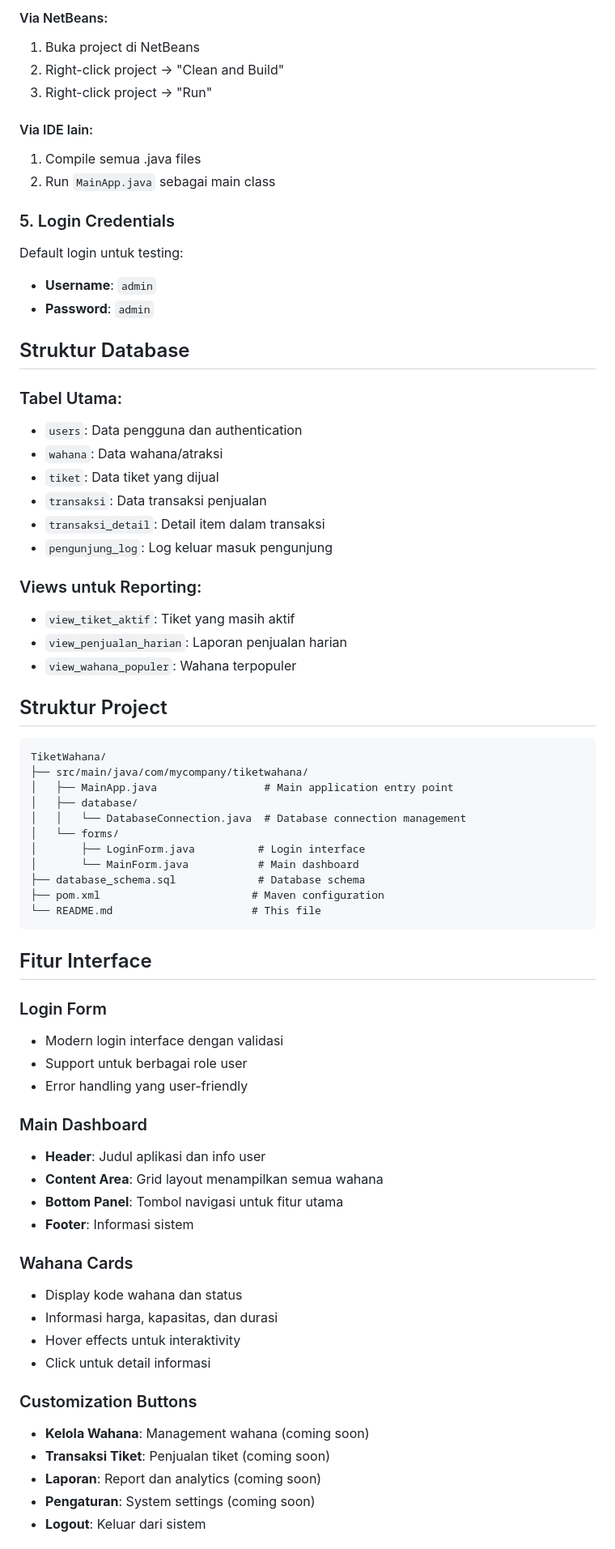
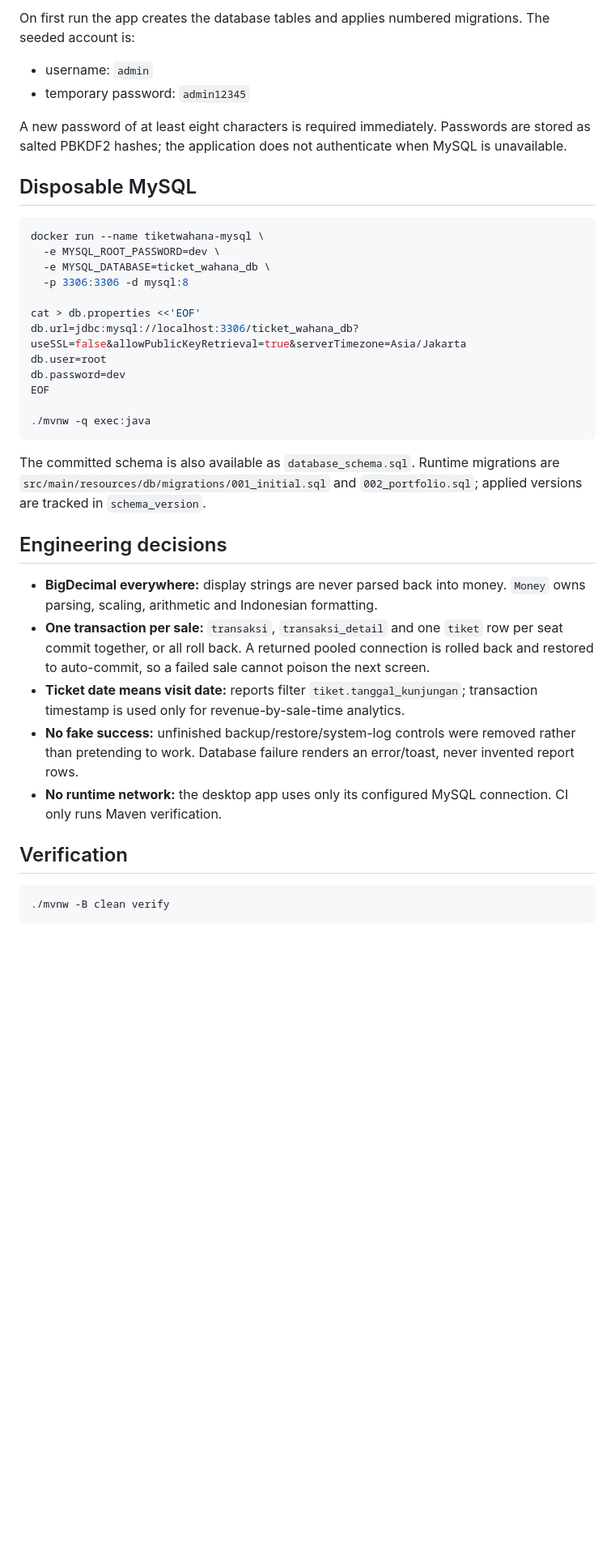
Before and after one commit to notsalter/TiketWahana, a Markdown page: README.md, the part around one of its changes. Shown at 81% size. Rendered like a GitHub page; blank space fills up the shorter version.

````diff
--- a/README.md
+++ b/README.md
@@ -60,72 +47,42 @@ mvn exec:java
 ```
 
-#### Via NetBeans:
-1. Buka project di NetBeans
-2. Right-click project → "Clean and Build"
-3. Right-click project → "Run"
+On first run the app creates the database tables and applies numbered migrations. The seeded account is:
 
-#### Via IDE lain:
-1. Compile semua .java files
-2. Run `MainApp.java` sebagai main class
+- username: `admin`
+- temporary password: `admin12345`
 
-### 5. Login Credentials
-Default login untuk testing:
-- **Username**: `admin`
-- **Password**: `admin`
+A new password of at least eight characters is required immediately. Passwords are stored as salted PBKDF2 hashes; the application does not authenticate when MySQL is unavailable.
 
-## Struktur Database
+## Disposable MySQL
 
-### Tabel Utama:
-- `users`: Data pengguna dan authentication
-- `wahana`: Data wahana/atraksi
-- `tiket`: Data tiket yang dijual
-- `transaksi`: Data transaksi penjualan
-- `transaksi_detail`: Detail item dalam transaksi
-- `pengunjung_log`: Log keluar masuk pengunjung
+```bash
+docker run --name tiketwahana-mysql \
+  -e MYSQL_ROOT_PASSWORD=dev \
+  -e MYSQL_DATABASE=ticket_wahana_db \
+  -p 3306:3306 -d mysql:8
 
-### Views untuk Reporting:
-- `view_tiket_aktif`: Tiket yang masih aktif
-- `view_penjualan_harian`: Laporan penjualan harian
-- `view_wahana_populer`: Wahana terpopuler
+cat > db.properties <<'EOF'
+db.url=jdbc:mysql://localhost:3306/ticket_wahana_db?useSSL=false&allowPublicKeyRetrieval=true&serverTimezone=Asia/Jakarta
+db.user=root
+db.password=dev
+EOF
 
-## Struktur Project
-```
-TiketWahana/
-├── src/main/java/com/mycompany/tiketwahana/
-│   ├── MainApp.java                 # Main application entry point
-│   ├── database/
-│   │   └── DatabaseConnection.java  # Database connection management
-│   └── forms/
-│       ├── LoginForm.java          # Login interface
-│       └── MainForm.java           # Main dashboard
-├── database_schema.sql             # Database schema
-├── pom.xml                        # Maven configuration
-└── README.md                      # This file
+./mvnw -q exec:java
 ```
 
-## Fitur Interface
+The committed schema is also available as `database_schema.sql`. Runtime migrations are `src/main/resources/db/migrations/001_initial.sql` and `002_portfolio.sql`; applied versions are tracked in `schema_version`.
 
-### Login Form
-- Modern login interface dengan validasi
-- Support untuk berbagai role user
-- Error handling yang user-friendly
+## Engineering decisions
 
-### Main Dashboard
-- **Header**: Judul aplikasi dan info user
-- **Content Area**: Grid layout menampilkan semua wahana
-- **Bottom Panel**: Tombol navigasi untuk fitur utama
-- **Footer**: Informasi sistem
+- **BigDecimal everywhere:** display strings are never parsed back into money. `Money` owns parsing, scaling, arithmetic and Indonesian formatting.
+- **One transaction per sale:** `transaksi`, `transaksi_detail` and one `tiket` row per seat commit together, or all roll back. A returned pooled connection is rolled back and restored to auto-commit, so a failed sale cannot poison the next screen.
+- **Ticket date means visit date:** reports filter `tiket.tanggal_kunjungan`; transaction timestamp is used only for revenue-by-sale-time analytics.
+- **No fake success:** unfinished backup/restore/system-log controls were removed rather than pretending to work. Database failure renders an error/toast, never invented report rows.
+- **No runtime network:** the desktop app uses only its configured MySQL connection. CI only runs Maven verification.
 
-### Wahana Cards
-- Display kode wahana dan status
-- Informasi harga, kapasitas, dan durasi
-- Hover effects untuk interaktivity
-- Click untuk detail informasi
+## Verification
 
-### Customization Buttons
-- **Kelola Wahana**: Management wahana (coming soon)
-- **Transaksi Tiket**: Penjualan tiket (coming soon)
-- **Laporan**: Report dan analytics (coming soon)
-- **Pengaturan**: System settings (coming soon)
-- **Logout**: Keluar dari sistem
+```bash
+./mvnw -B clean verify
+```
 
````
Also changed, not shown: other parts of README.md (+46 -89 lines), docs/screenshots/visual-system-dark.png (added), docs/screenshots/visual-system-light.png (added), 14 other files.
